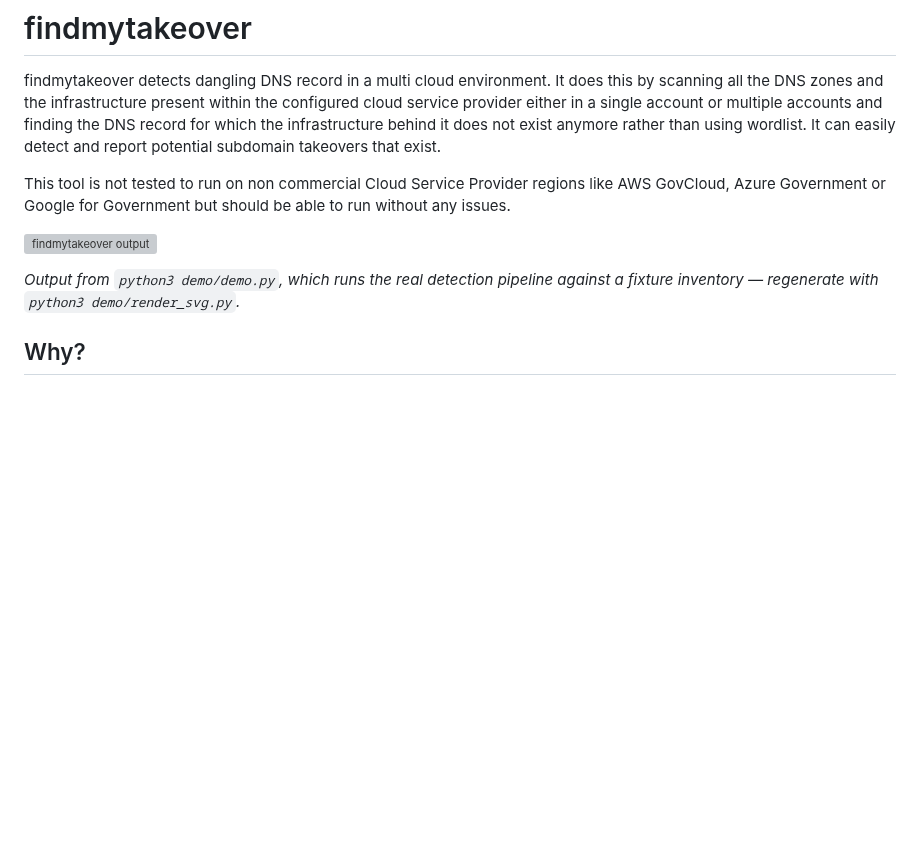
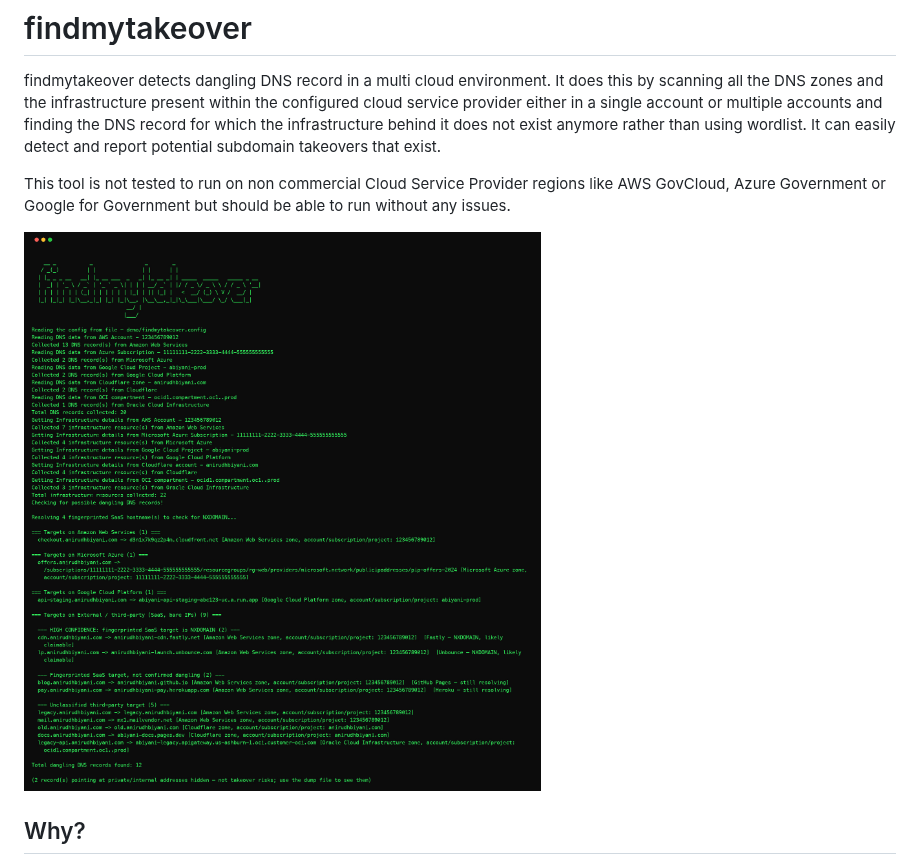
Before and after one commit to anirudhbiyani/findmytakeover, a Markdown page: README.md, the part around the change. GitHub-like rendering; pictures changed too: findmytakeover.jpg; blank space fills up the shorter version; grey boxes are pictures that could not be loaded.

Commit message:
Replace README demo SVG with JPEG
Update README to use findmytakeover.jpg instead of the docs/demo-output.svg and remove the demo output/regeneration note. Also replace the findmytakeover.jpg binary with an updated image.

```diff
--- a/README.md
+++ b/README.md
@@ -4,10 +4,7 @@ findmytakeover detects dangling DNS record in a multi cloud environment. It does
 
 This tool is not tested to run on non commercial Cloud Service Provider regions like AWS GovCloud, Azure Government or Google for Government but should be able to run without any issues.
 
-![findmytakeover output](docs/demo-output.svg "findmytakeover finding dangling DNS records across five clouds")
-
-*Output from `python3 demo/demo.py`, which runs the real detection pipeline
-against a fixture inventory — regenerate with `python3 demo/render_svg.py`.*
+![findmytakeover](findmytakeover.jpg "findmytakeover")
 
 ## Why?
 They are a threat because they allow attackers to host infrastructure behind your domain which can be used for any sort of puropose and getting the entire traffic to an attacker-controlled domain with complete access to the domain’s content and resources.
```
